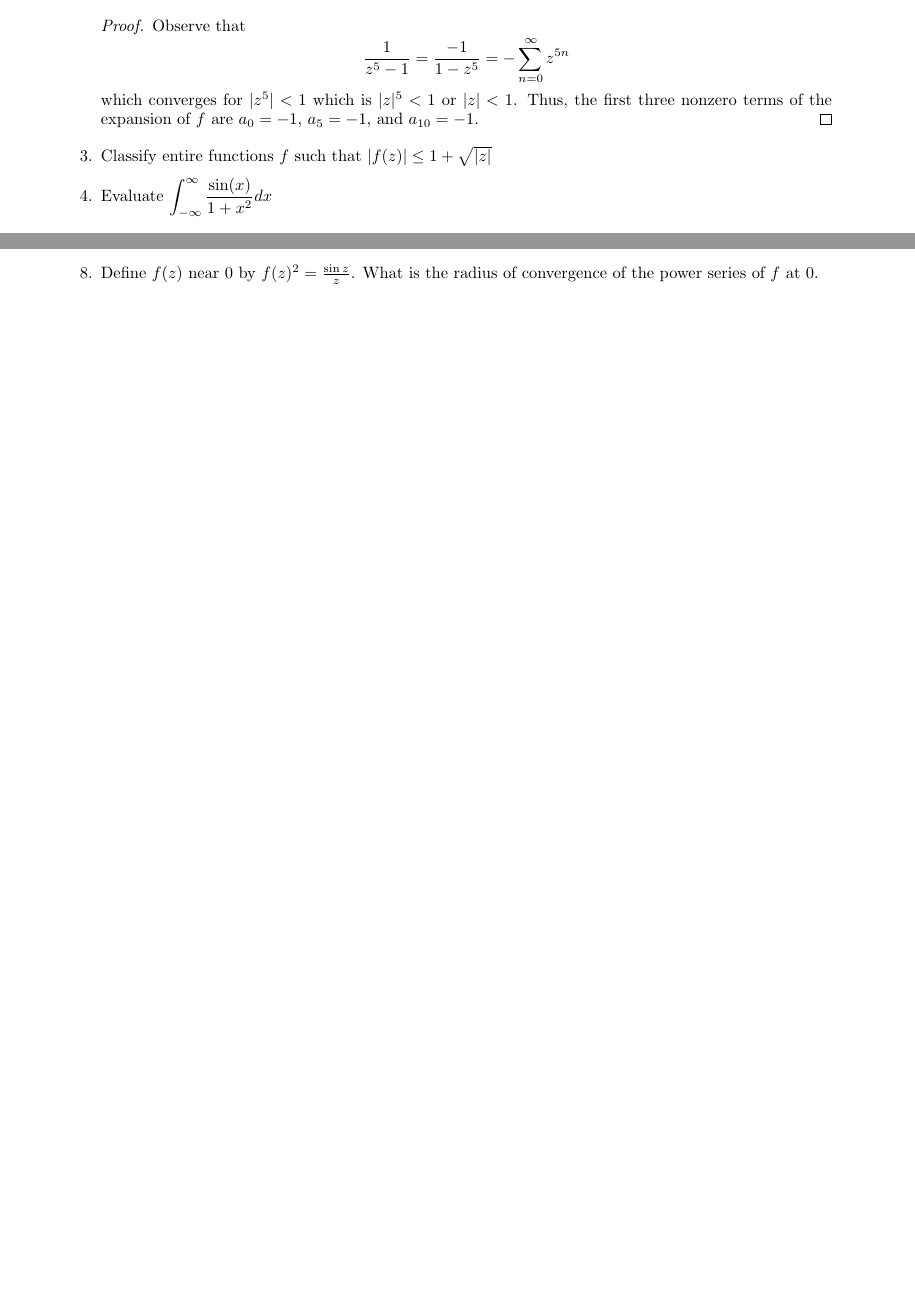
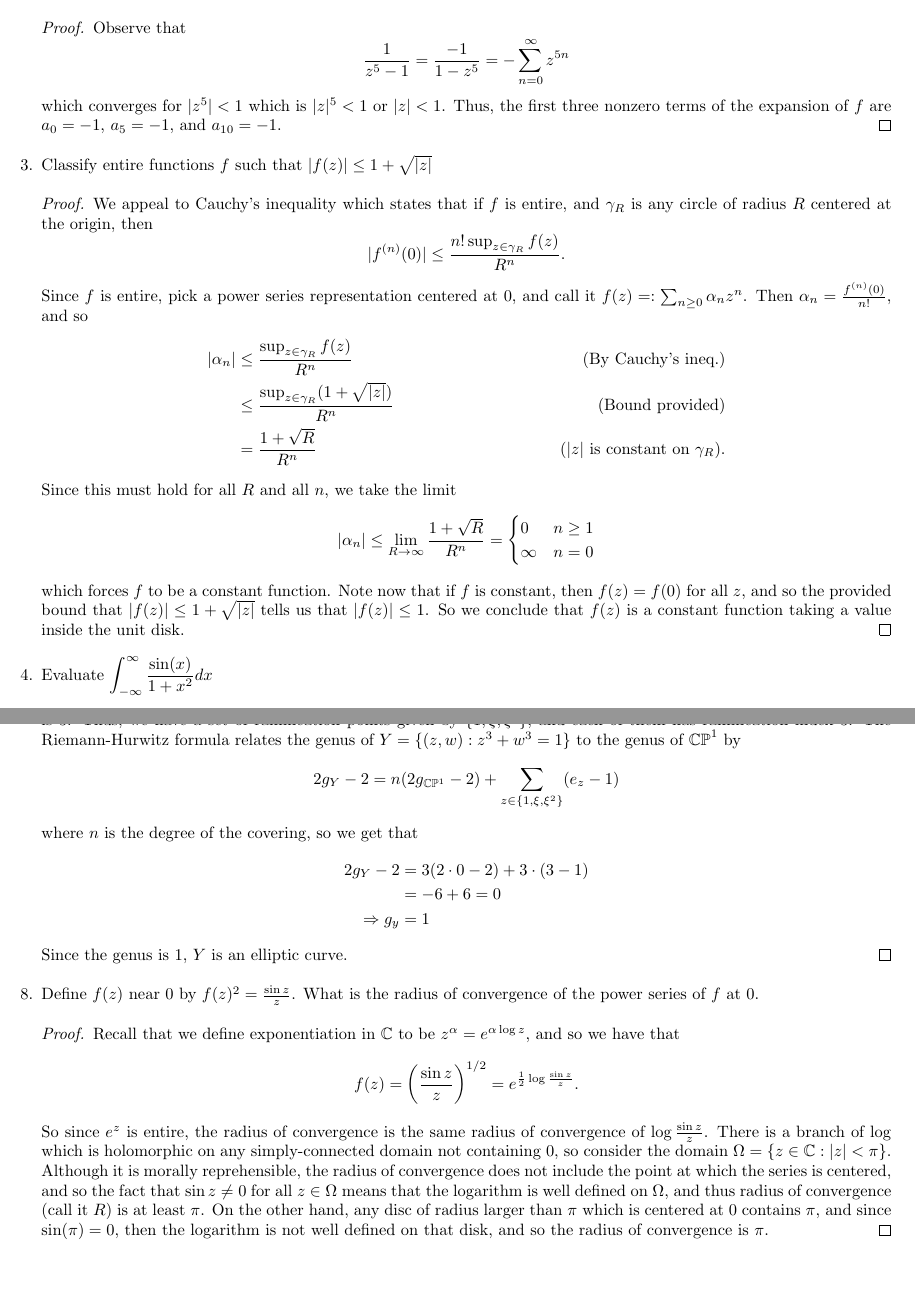
Before and after one commit to trevorkarn/umn-complex-prelim, a LaTeX document (complexs19.tex): two parts of pages 2 and 3 of 3 before the commit and two parts of pages 2 and 5 of 5 after it, joined at a grey line, cut so that both start at the same text, the shorter picture padded with empty space. Compiled offline with pdfLaTeX.

Commit message:
Add spring 2019 complete exam solutions

```diff
--- a/complexs19.tex
+++ b/complexs19.tex
@@ -3,7 +3,7 @@
 \usepackage{amsthm}
 \usepackage{amsmath}
 \usepackage{amsfonts}
-\usepackage[margin=1in]{geometry}
+\usepackage[margin=0.5in]{geometry}
 \usepackage{hyperref}
 \usepackage{tikz}
 \usepackage{wasysym}
@@ -68,6 +68,26 @@
 	\end{proof}
 
 	\item Classify entire functions $f$ such that $|f(z)| \leq 1 + \sqrt{|z|}$
+
+	\begin{proof}
+		We appeal to Cauchy's inequality which states that if $f$ is entire, and $\gamma_R$ is any
+		circle of radius $R$ centered at the origin, then
+		\[ |f^{(n)}(0) | \leq \frac{n! \sup_{z \in \gamma_R} f(z)}{R^n}.\]
+		Since $f$ is entire, pick a power series representation centered at $0$, and call it
+		$f(z) =: \sum_{n \geq 0} \alpha_n z^n$.
+		Then $\alpha_n = \frac{f^{(n)}(0)}{n!}$, and so
+		\begin{align*}
+		| \alpha_n | & \leq \frac{\sup_{z \in \gamma_R} f(z)}{R^n} &\text{(By Cauchy's ineq.)}\\
+		&\leq \frac{ \sup_{z \in \gamma_R} (1+ \sqrt{|z|})}{R^n} &\text{(Bound provided)}\\
+		&=\frac{1 + \sqrt{R}}{R^n} & \text{($|z|$ is constant on $\gamma_R$)}.
+		\end{align*}
+		Since this must hold for all $R$ and all $n$, we take the limit
+		\[|\alpha_n| \leq \lim_{R \rightarrow \infty} \frac{1+\sqrt{R}}{R^n} = \begin{cases} 0 & n \geq 1 \\ \infty & n = 0 \end{cases}\]
+		which forces $f$ to be a constant function.
+		Note now that if $f$ is constant, then $f(z) = f(0)$ for all $z$, and so the provided bound that
+		$|f(z)| \leq 1 + \sqrt{|z|}$ tells us that $|f(z)| \leq 1$. So we conclude that $f(z)$ is a constant function taking a
+		value inside the unit disk.
+	\end{proof}
 
 	\item Evaluate $\displaystyle \int_{-\infty}^\infty \frac{\sin(x)}{1+x^2} dx$
 
@@ -168,38 +238,36 @@
+	Then we are only left with the line $(0,0) \leftrightarrow (3,1)$, which has slope $1/3$ and so the ramification
+	index is $3$.
+	Thus, we have a set of ramification points given by $\{1, \xi, \xi^2\}$, and each of them has ramification index $3$.
+	The Riemann-Hurwitz formula relates the genus of $Y = \{(z,w):z^3+w^3=1\}$ to the genus of $\mathbb{CP}^1$
+	by
+	\[ 2 g_Y - 2 = n(2g_{\mathbb{CP}^1} - 2) + \sum_{z \in \{1, \xi, \xi^2\}} (e_{z} - 1)  \]
+	where $n$ is the degree of the covering, so we get that
+	\begin{align*}
+	2 g_Y - 2 &= 3(2 \cdot 0 - 2) + 3 \cdot (3-1) \\
+	&= -6 + 6 = 0\\
+	\Rightarrow g_y &= 1
+	\end{align*}
+	Since the genus is $1$, $Y$ is an elliptic curve.
+	\end{proof}
+
 	\setcounter{enumi}{7}
 
 	\item Define $f(z)$ near $0$ by $f(z)^2 = \frac{\sin z}{z}$. What is the radius of convergence of the power series of $f$ at $0$.
 
-%	\begin{proof}
-%		Since $f(z)^2 = \frac{\sin z}{z}$, then $f(z) = \frac{(\sin z)^{1/2}}{z^{1/2}}$.
-%		Recall that we define exponentiation in $\mathbb{C}$ to be $z^\alpha = e^{\alpha \log z}$, and so we have that
-%		\[ f(z) = \frac{e^{\log(\sin(z))/2}}{e^{\log(z)/2}} \]
-%
-%		$\log(0)$ is never defined so we need to look where $\sin(z)=0$, which is at $z = \pi n$ for $n \in \mathbb{Z}$. Thus, if we call the radius of convergence $R$, we see that $R \leq \pi$.
-%	\end{proof}
-%
-%	\begin{proof}
-%		Since $f(z)^2 = \frac{\sin z}{z}$ then we have $f(z) = \sqrt{\frac{\sin z}{z}}$ which we interpret as
-%		\[ f(z) = e^{ \log (\sin z/z)/2 } \]
-%		Thus, the obstruction to analyticity occurs dependent on the term $\log(\sin z/z)$.
-%		First, note that $\sin z/z$ has a removable singularity at $z=0$ since
-%		$\lim_{z \rightarrow 0}\frac{\sin z}{z} = \lim_{z \rightarrow 0} \frac{\cos z}{1} = 1$. Thus, $\log(\sin z/z)$ can be holomorphically extended in a simply connected disk centered at $z=0$ provided $\sin z/z$ is nonzero. Thus, an upper bound for the radius of convergence is $\pi$ since $\sin (\pi)/\pi = 0$.
-%	\end{proof}
-%
-%	\begin{proof}
-%		Suppose that there were a holomorphic function satisfying $f(z)^2 = \sin z /z $ look at power series expansions
-%		Then %\[f(z) = \sum_{n \
-%	\end{proof}
-%
-%	Hmm. Interesting. Is this well defined? I think so because complex.
-%	Maybe its all of C? Theres definitely a pole at $0$, but $z^{1/2}$ is entire, $\sin z$ is entire, so $\sqrt{\sin z}$ is entire.
-%
-%	The power series expansion of $1/z$ converges except at $0$, and so $1/\sqrt{z}$ is analytic except at $0$. Then the product is analytic so $\sqrt{\frac{\sin z}{z}}$ is analytic.
-%
-%	There is a theorem that if $f$ is nonvanishing on $\Omega$ then there is a g so that $f = e^g$.
-%
-%	Does the branch cut force the radius of convergence (since centered at $0$) to be $R=0$?
-%
-%	There is a removable discontinuity at $z=0$, which can be fixed by $f(0) = \pm 1$. Is this function well defined? if not well defined then certainly can't be convergent.
+	\begin{proof}
+		Recall that we define exponentiation in $\mathbb{C}$ to be $z^\alpha = e^{\alpha \log z}$, and so we have that
+		\[f(z) = \left(  \frac{\sin z}{z} \right)^{1/2} =e^{\frac12\log \frac{\sin z}{z}}.\]
+		So since $e^z$ is entire, the radius of convergence is the same radius of convergence of $\log \frac{\sin z}{z}$.
+		There is a branch of $\log$ which is holomorphic on any simply-connected domain not containing $0$,
+		so consider the domain $\Omega = \{ z \in \mathbb{C} : |z| < \pi\}$.
+		Although it is morally reprehensible, the
+		radius of convergence does not include the point at which the series is centered, and so the fact that
+		$\sin{z} \neq 0$ for all $z \in \Omega$ means that the logarithm is well defined on $\Omega$, and thus
+		radius of convergence (call it $R$) is at least $\pi$.
+		On the other hand, any disc of radius larger than $\pi$ which is centered at $0$ contains $\pi$, and since
+		$\sin(\pi) = 0$, then the logarithm is not well defined on that disk, and so
+		the radius of convergence is $\pi$.
+	\end{proof}
 \end{enumerate}
 
 
```
Also changed, not shown: complexf19.tex (+12 -8 lines), complexs19.pdf, complexs19.tex (52 more changed lines).
